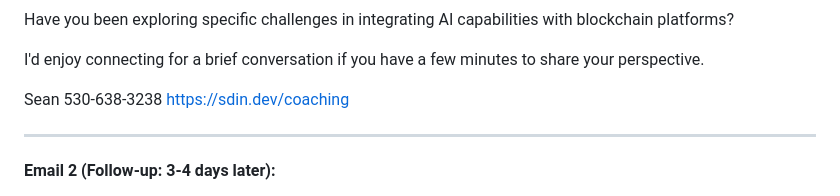
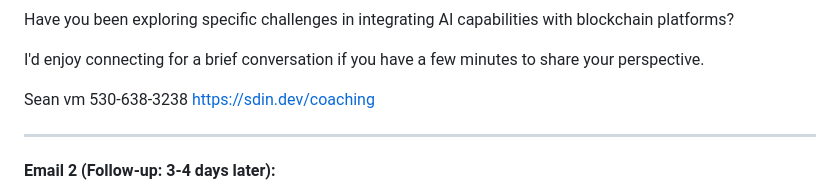
Before and after one commit to seandinwiddie/sdin.dev, a Markdown page: resources/outreach_sequences.md, the part around the change. GitHub-like rendering.

```diff
--- a/resources/outreach_sequences.md
+++ b/resources/outreach_sequences.md
@@ -959,7 +959,7 @@ Have you been exploring specific challenges in integrating AI capabilities with
 I'd enjoy connecting for a brief conversation if you have a few minutes to share your perspective.
 
 Sean
-530-638-3238
+vm 530-638-3238
 https://sdin.dev/coaching
 
 ---
```
